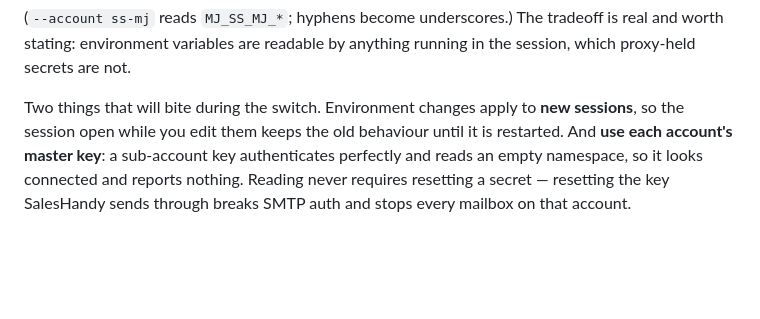
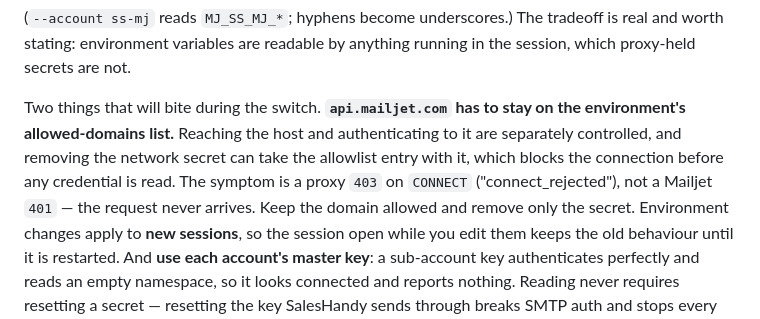
Before and after one commit to partnerships-projects/claudeprojects, a Markdown page: deliverability/MAILJET.md, the part around the change. GitHub-like rendering; blank space fills up the shorter version.

Commit message:
deliverability: keep api.mailjet.com allowed when the secret goes
Reaching the host and authenticating to it are controlled separately, and
removing the api.mailjet.com network secret can take the allowed-domains
entry with it. The connection is then refused before any credential is read,
so per-account environment variables cannot help: the symptom is a proxy 403
on CONNECT rather than a Mailjet 401, which points at the wrong thing.
Observed going from working to refused within a minute of the secret being
removed.

Co-Authored-By: Claude Opus 5 <noreply@anthropic.com>
Claude-Session: https://claude.ai/code/session_01TDBFNW93GRg5CfqqysdEiA

```diff
--- a/deliverability/MAILJET.md
+++ b/deliverability/MAILJET.md
@@ -59,7 +59,13 @@ account, named after it, and select with `--account`:
 tradeoff is real and worth stating: environment variables are readable by
 anything running in the session, which proxy-held secrets are not.
 
-Two things that will bite during the switch. Environment changes apply to
+Two things that will bite during the switch. **`api.mailjet.com` has to stay
+on the environment's allowed-domains list.** Reaching the host and
+authenticating to it are separately controlled, and removing the network
+secret can take the allowlist entry with it, which blocks the connection
+before any credential is read. The symptom is a proxy `403` on `CONNECT`
+("connect_rejected"), not a Mailjet `401` — the request never arrives. Keep
+the domain allowed and remove only the secret. Environment changes apply to
 **new sessions**, so the session open while you edit them keeps the old
 behaviour until it is restarted. And **use each account's master key**: a
 sub-account key authenticates perfectly and reads an empty namespace, so it
```
